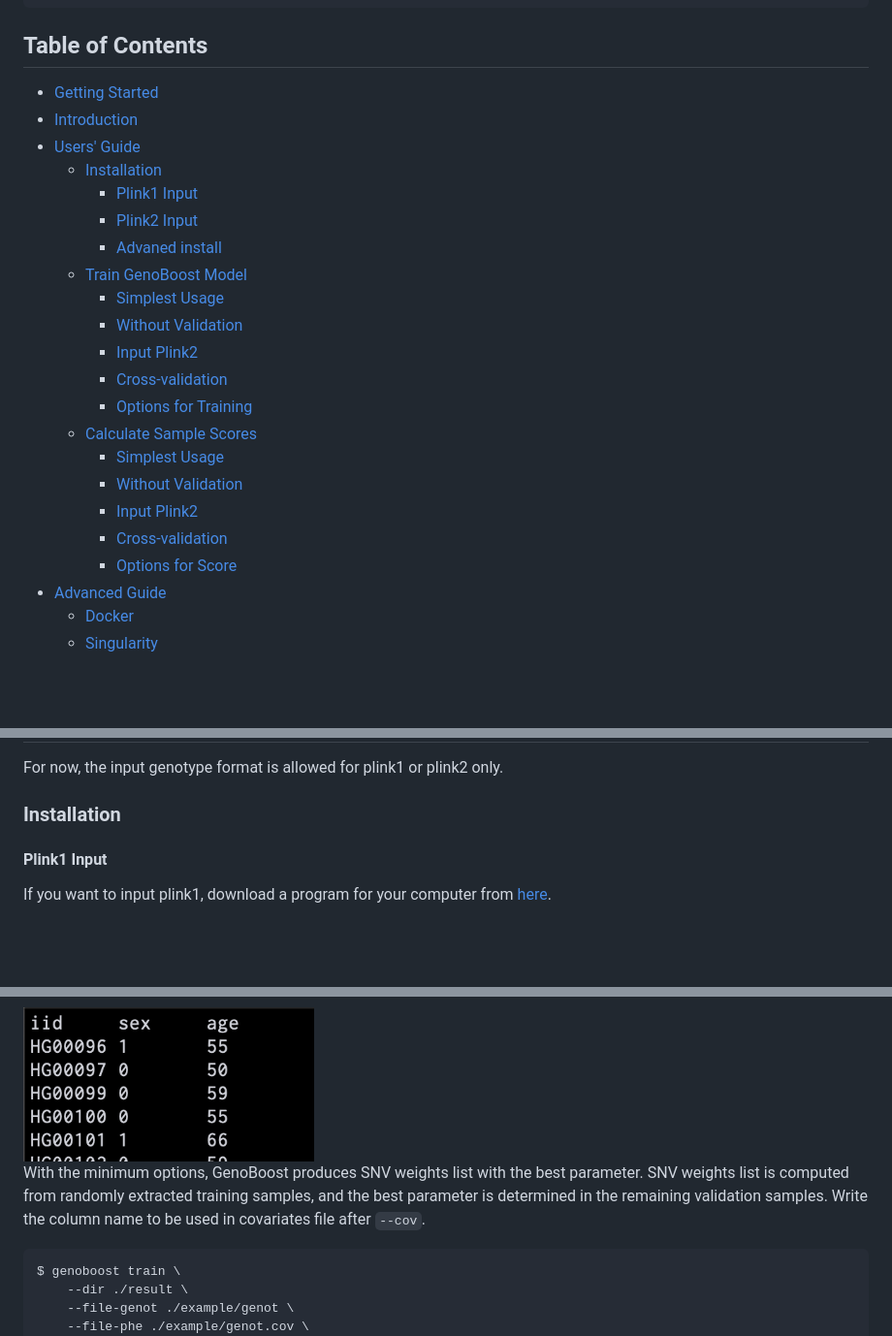
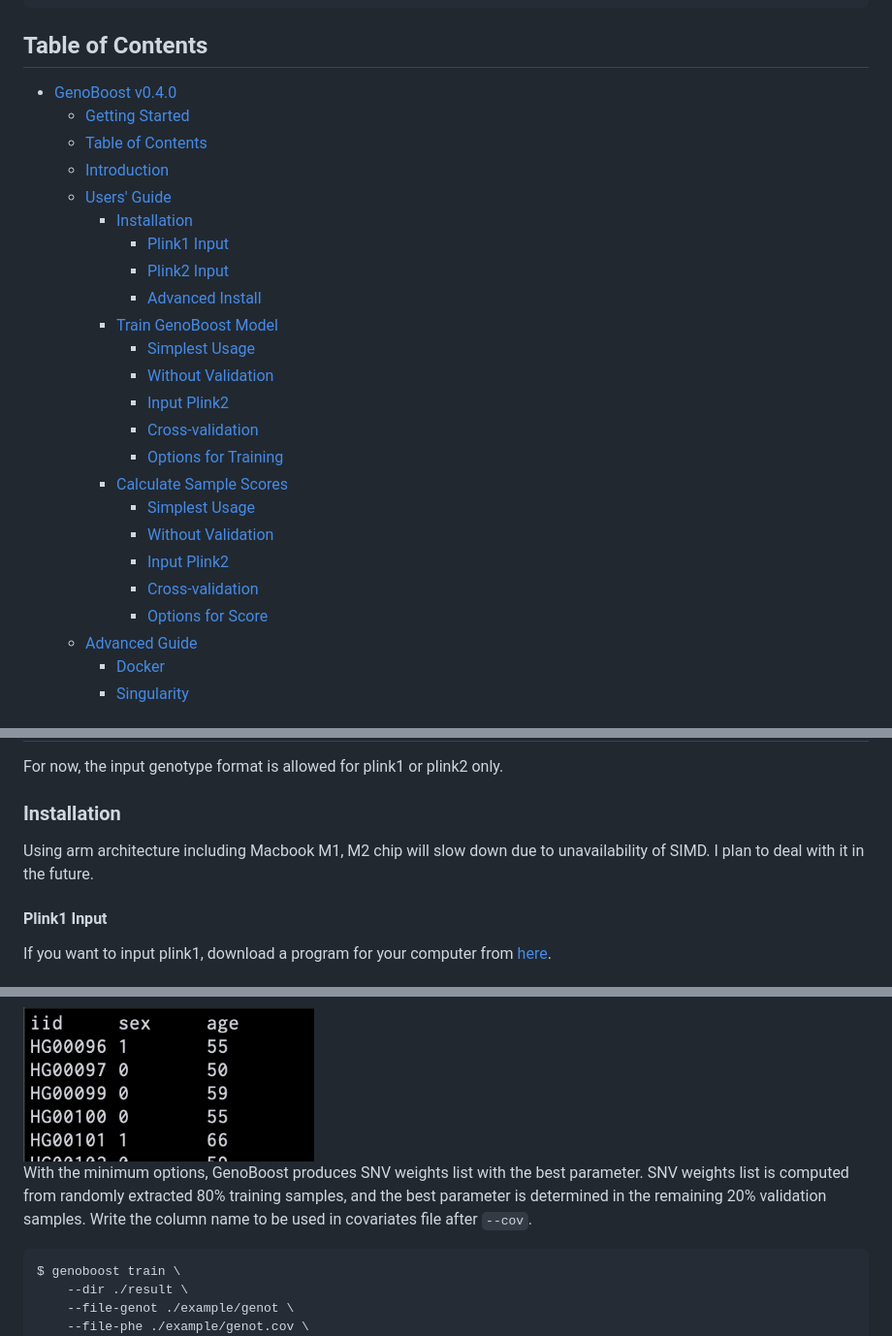
Before and after one commit to rickyota/genoboost, a Markdown page: README.md, 3 parts joined by grey strips. Shown: that part at 97% size. Drawn GitHub-style; blank space fills up the shorter version.

Commit message:
add: readme

````diff
--- a/README.md
+++ b/README.md
@@ -18,26 +18,28 @@ $ genoboost train \
 
 ## Table of Contents
 
-- [Getting Started](#started)
-- [Introduction](#introduction)
-- [Users' Guide](#user-guide)
-    - [Installation](#install)
-        - [Plink1 Input](#install-plink1)
-        - [Plink2 Input](#install-plink2)
-        - [Advaned install](#install-advanced)
-    - [Train GenoBoost Model](#train)
-        - [Simplest Usage](#train-simple)
-        - [Without Validation](#train-train-only)
-        - [Input Plink2](#train-plink2)
-        - [Cross-validation](#train-cv)
-        - [Options for Training](#train-option)
-    - [Calculate Sample Scores](#score)
-        - [Simplest Usage](#score-simple)
-        - [Without Validation](#score-train-only)
-        - [Input Plink2](#score-plink2)
-        - [Cross-validation](#score-cv)
-        - [Options for Score](#score-option)
-- [Advanced Guide](#advanced-guide)
+- [GenoBoost v0.4.0](#genoboost-v040)
+  - [Getting Started](#getting-started)
+  - [Table of Contents](#table-of-contents)
+  - [Introduction](#introduction)
+  - [Users' Guide](#users-guide)
+    - [Installation](#installation)
+      - [Plink1 Input](#plink1-input)
+      - [Plink2 Input](#plink2-input)
+      - [Advanced Install](#advanced-install)
+    - [Train GenoBoost Model](#train-genoboost-model)
+      - [Simplest Usage](#simplest-usage)
+      - [Without Validation](#without-validation)
+      - [Input Plink2](#input-plink2)
+      - [Cross-validation](#cross-validation)
+      - [ Options for Training](#-options-for-training)
+    - [ Calculate Sample Scores](#-calculate-sample-scores)
+      - [Simplest Usage](#simplest-usage-1)
+      - [Without Validation](#without-validation-1)
+      - [Input Plink2](#input-plink2-1)
+      - [Cross-validation](#cross-validation-1)
+      - [ Options for Score](#-options-for-score)
+  - [Advanced Guide](#advanced-guide)
     - [Docker](#docker)
     - [Singularity](#singularity)
 
@@ -61,6 +63,9 @@ Covariate effects are fitted only once before starting fitting SNVs using multi-
 For now, the input genotype format is allowed for plink1 or plink2 only.
 
 ### <a name="install"></a>Installation
+
+Using arm architecture including Macbook M1, M2 chip will slow down due to unavailability of SIMD.
+I plan to deal with it in the future.
 
 #### <a name="install-plink1"></a>Plink1 Input
 
@@ -102,7 +107,7 @@ See `./example/` for reference of file format. For example, the covariates file
 <img src='readme/img/cov.png' width=300>
 
 With the minimum options, GenoBoost produces SNV weights list with the best parameter.
-SNV weights list is computed from randomly extracted training samples, and the best parameter is determined in the remaining validation samples.
+SNV weights list is computed from randomly extracted 80% training samples, and the best parameter is determined in the remaining 20% validation samples.
 Write the column name to be used in covariates file after `--cov`.
 
 ```bash
````
